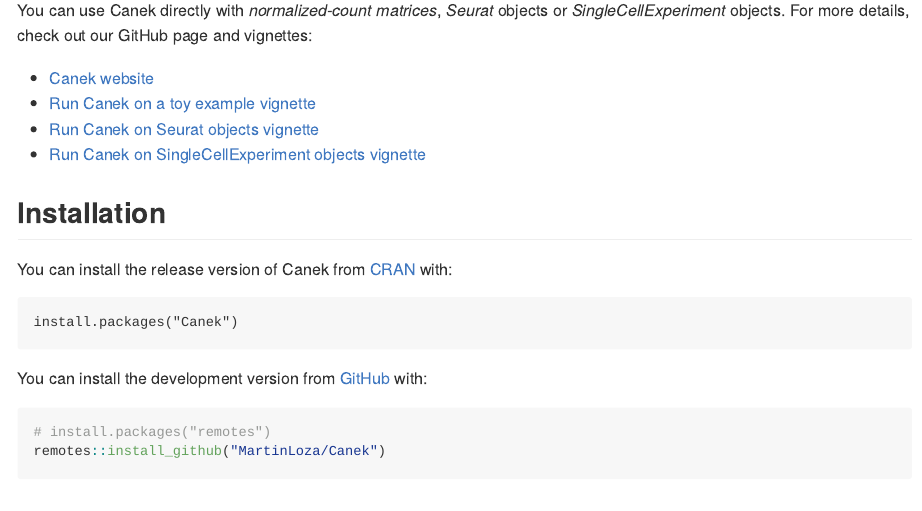
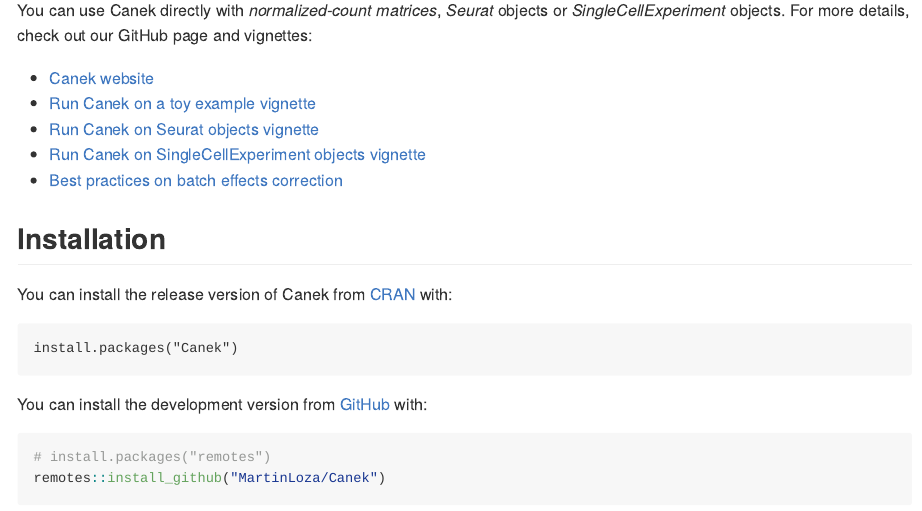
Before and after one commit to MartinLoza/Canek, an R Markdown document (README.Rmd): the page in a window 1100 px wide, from 930 px down. The pictures show the output file README.md that the author committed with the source, drawn offline in the style of GitHub; badge pictures from the web are left out.

Commit message:
Update README file. Add best practices vignette.

```diff
--- a/README.Rmd
+++ b/README.Rmd
@@ -72,6 +72,7 @@
 - [Run Canek on a toy example vignette](https://martinloza.github.io/Canek/articles/toy_example.html)
 - [Run Canek on Seurat objects vignette](https://martinloza.github.io/Canek/articles/seurat.html)
 - [Run Canek on SingleCellExperiment objects vignette](https://martinloza.github.io/Canek/articles/SingleCellExperiment.html)
+- [Best practices on batch effects correction](https://martinloza.github.io/Canek/articles/Best_practices_thymus.html)
 
 ## Installation
 
```
Also changed, not shown: README.md.
